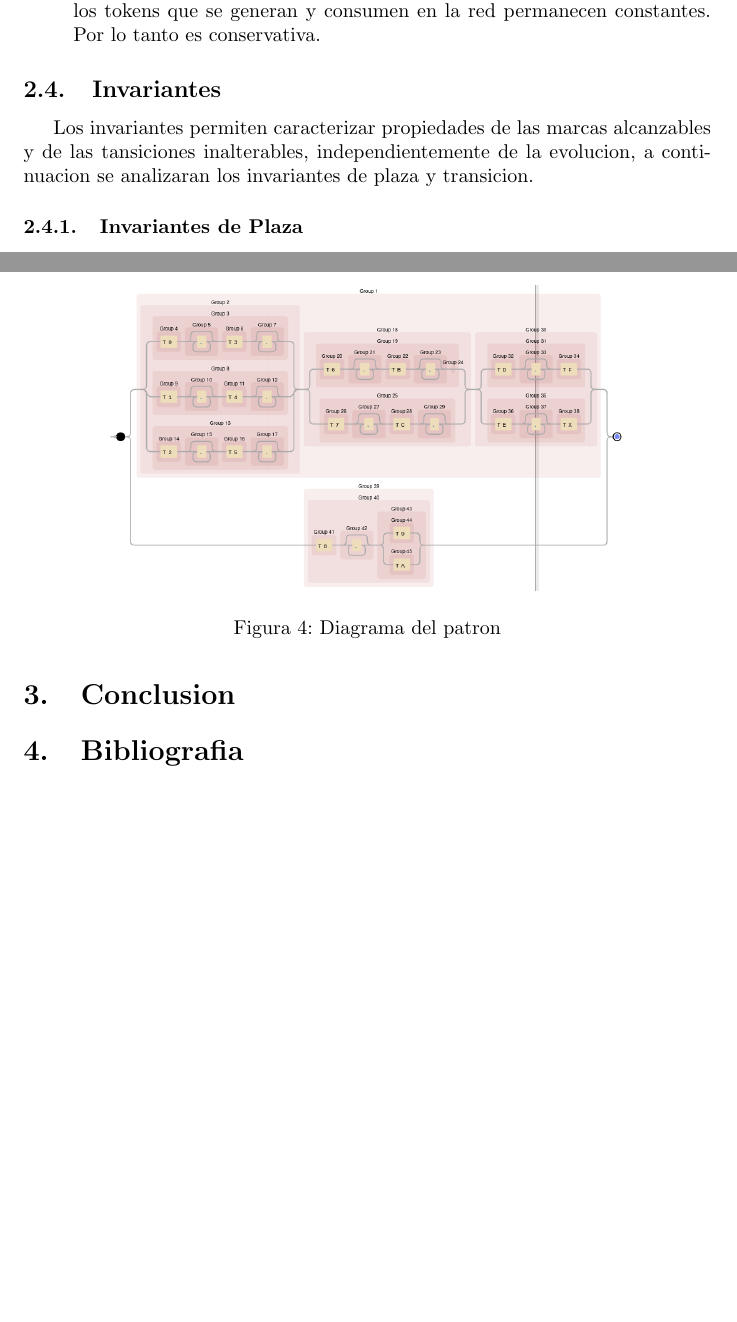
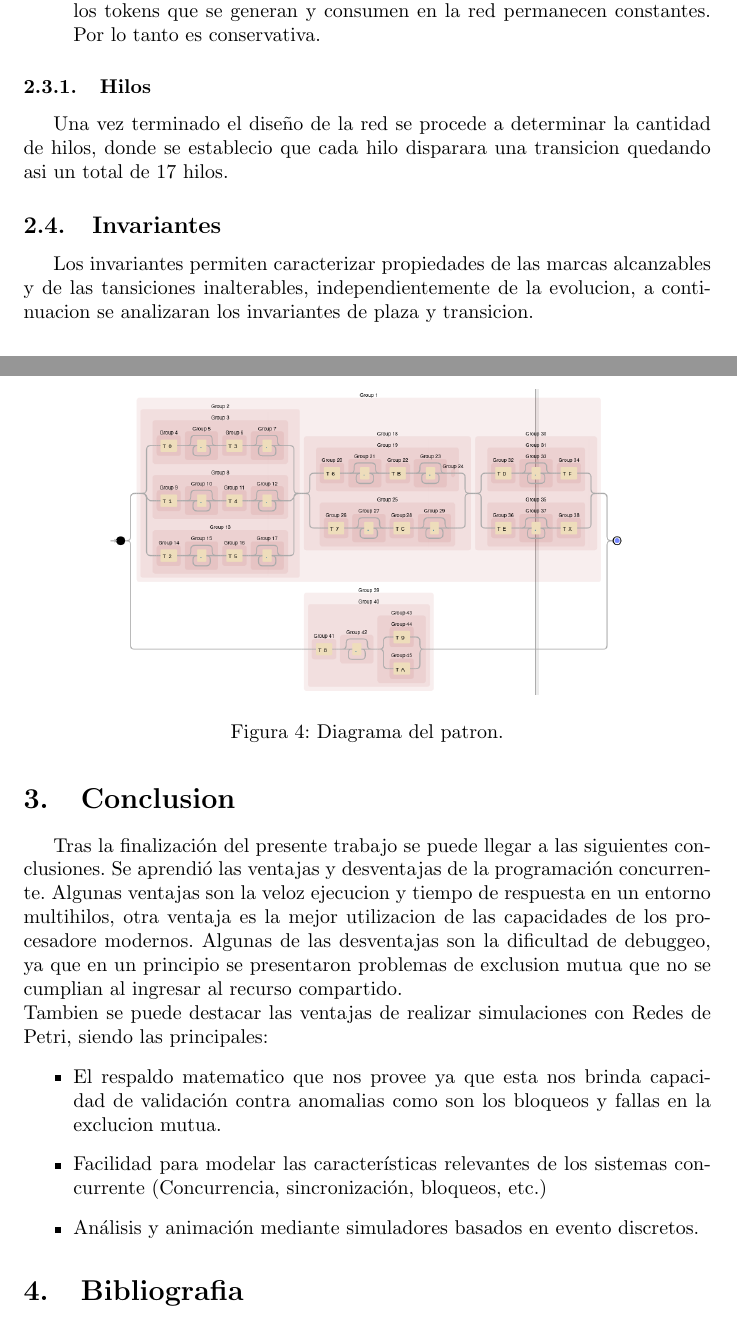
Before and after one commit to JJMMGG/TP_Concurrente, a LaTeX document (doc/informe.tex): two parts of pages 4 and 8 of 8 before the commit and two parts of pages 4 and 8 of 9 after it, joined at a grey line, cut so that both start at the same text, the shorter picture padded with empty space. Compiled offline with pdfLaTeX.

Commit message:
conclusion

```diff
--- a/doc/informe.tex
+++ b/doc/informe.tex
@@ -137,6 +137,8 @@ debe cumplir con las condiciones establecidas en el enunciado del problema.
 		los tokens que se generan y consumen en la red permanecen constantes. Por lo
 		tanto es conservativa.
 	\end{itemize}
+	\subsubsection{Hilos}
+	Una vez terminado el diseño de la red se procede a determinar la cantidad de hilos, donde se establecio que cada hilo disparara una transicion quedando asi un total de 17 hilos.
 	\subsection{Invariantes}
 	Los invariantes permiten caracterizar propiedades de las marcas alcanzables
 	y de las tansiciones inalterables, independientemente de la evolucion, a continuacion se analizaran los invariantes de plaza y transicion.
@@ -205,11 +209,21 @@ debe cumplir con las condiciones establecidas en el enunciado del problema.
 		\begin{figure}[H]
 			\centering
 			\includegraphics[width=0.75\textwidth]{debuggex}
-			\caption{Diagrama del patron}
+			\caption{Diagrama del patron.}
 			\label{fig:mesh4}
 		\end{figure}
 
 \section{Conclusion}
+	Tras la finalización del presente trabajo se puede llegar a las siguientes conclusiones.
+	Se aprendió las ventajas y desventajas de la programación concurrente. Algunas ventajas son la veloz ejecucion y tiempo de respuesta en un entorno multihilos, otra ventaja es la mejor utilizacion de las capacidades de los procesadore modernos. Algunas de las desventajas son la dificultad de debuggeo, ya que en un principio se presentaron problemas de exclusion mutua que no se cumplian al ingresar al recurso compartido.\newline
+	Tambien se puede destacar las ventajas de realizar simulaciones con Redes de Petri, siendo las principales:
+	\begin{itemize}
+		\item El respaldo matematico que nos provee ya que esta nos brinda capacidad de validación
+		contra anomalias como son los bloqueos y fallas en la exclucion mutua.
+		\item Facilidad para modelar las características relevantes de los sistemas concurrente (Concurrencia,
+		sincronización, bloqueos, etc.)
+		\item Análisis y animación mediante simuladores basados en evento discretos.
+	\end{itemize}
 
 \section{Bibliografia}
 	\begin{itemize}
```
Also changed, not shown: doc/informe.tex (16 more changed lines).
